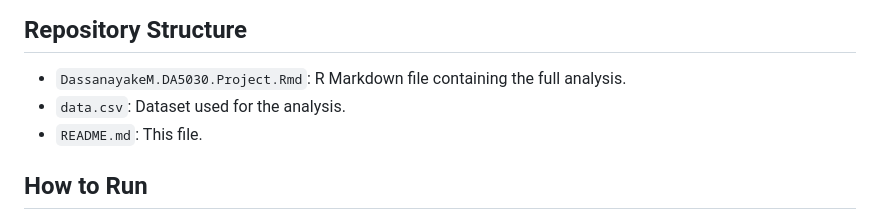
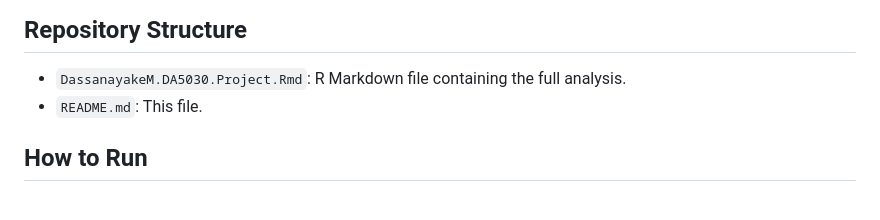
Before and after one commit to MerlinDassanayake/soybean_grain_yield_prediction, a Markdown page: README.md, the part around the change. Drawn GitHub-style.

```diff
--- a/README.md
+++ b/README.md
@@ -43,7 +43,6 @@ The dataset contains 320 rows and 11 features, including:
 
 ## Repository Structure
 - `DassanayakeM.DA5030.Project.Rmd`: R Markdown file containing the full analysis.
-- `data.csv`: Dataset used for the analysis.
 - `README.md`: This file.
 
 ## How to Run
```
